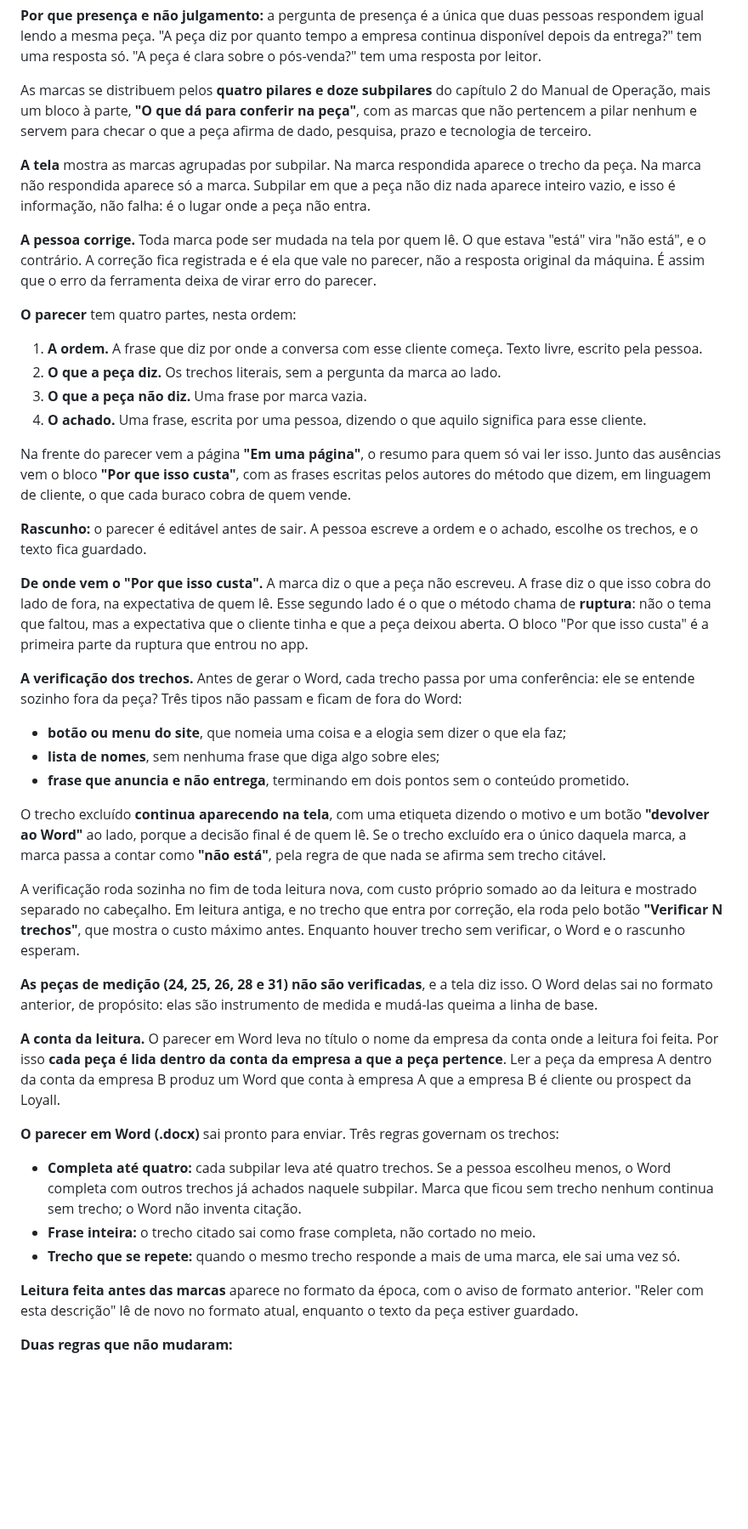
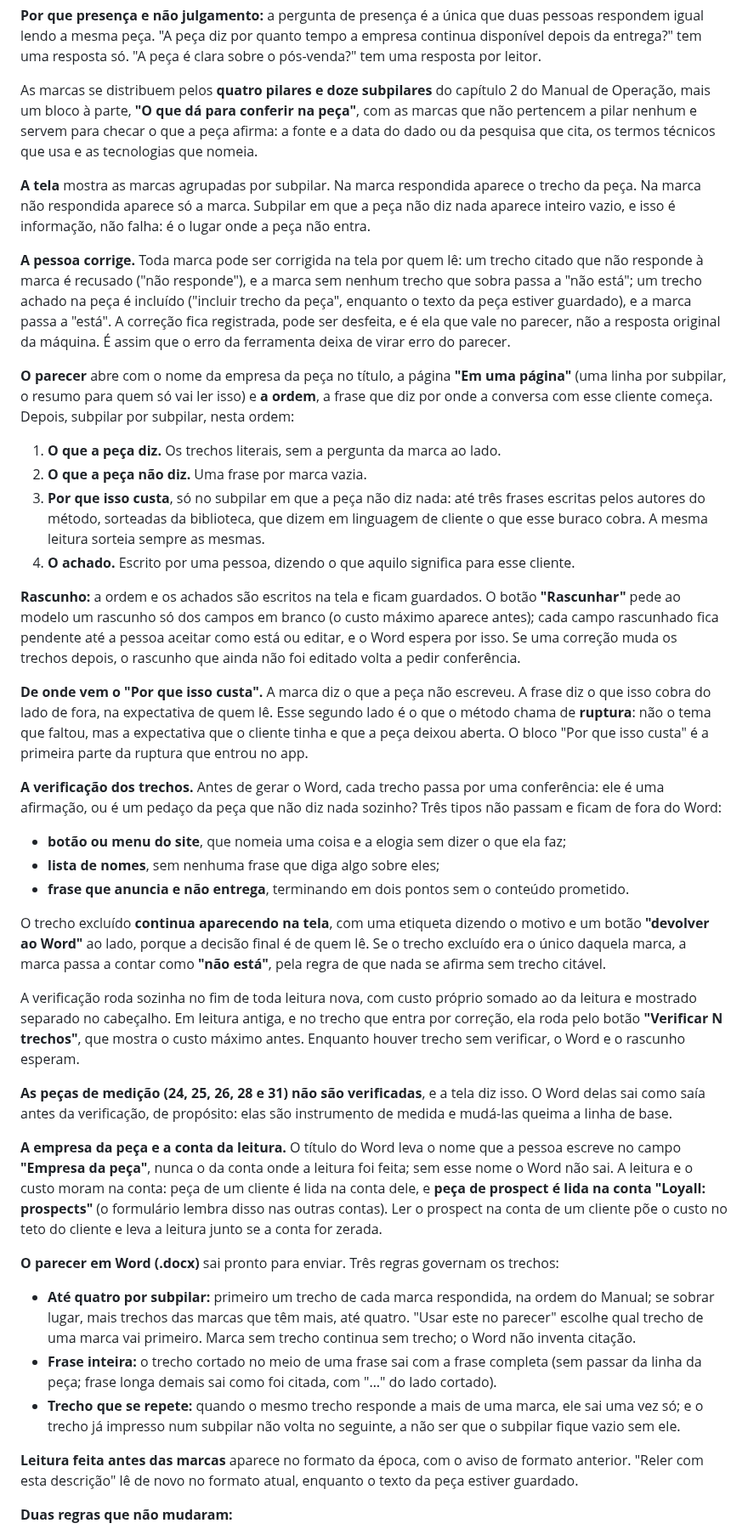
Before and after one commit to adaquinosud/pdpa-v3, a Markdown page: docs/DESCRITIVO_EXPLORAR.md, the part around one of its changes. Shown at 85% size. Rendered like a GitHub page; blank space fills up the shorter version.

Commit message:
docs(manual): Avaliador, nove correções contra o código (título do Word, correção, parecer, rascunho, verificação, seleção, placar)
Co-Authored-By: Claude Opus 5.5 <noreply@anthropic.com>

```diff
--- a/docs/DESCRITIVO_EXPLORAR.md
+++ b/docs/DESCRITIVO_EXPLORAR.md
@@ -974,40 +974,44 @@ entrega?" tem uma resposta só. "A peça é clara sobre o pós-venda?" tem uma r
 
 As marcas se distribuem pelos **quatro pilares e doze subpilares** do capítulo 2 do Manual de
 Operação, mais um bloco à parte, **"O que dá para conferir na peça"**, com as marcas que não
-pertencem a pilar nenhum e servem para checar o que a peça afirma de dado, pesquisa, prazo e
-tecnologia de terceiro.
+pertencem a pilar nenhum e servem para checar o que a peça afirma: a fonte e a data do dado ou da
+pesquisa que cita, os termos técnicos que usa e as tecnologias que nomeia.
 
 **A tela** mostra as marcas agrupadas por subpilar. Na marca respondida aparece o trecho da peça.
 Na marca não respondida aparece só a marca. Subpilar em que a peça não diz nada aparece inteiro
 vazio, e isso é informação, não falha: é o lugar onde a peça não entra.
 
-**A pessoa corrige.** Toda marca pode ser mudada na tela por quem lê. O que estava "está" vira "não
-está", e o contrário. A correção fica registrada e é ela que vale no parecer, não a resposta
-original da máquina. É assim que o erro da ferramenta deixa de virar erro do parecer.
+**A pessoa corrige.** Toda marca pode ser corrigida na tela por quem lê: um trecho citado que não
+responde à marca é recusado ("não responde"), e a marca sem nenhum trecho que sobra passa a "não
+está"; um trecho achado na peça é incluído ("incluir trecho da peça", enquanto o texto da peça
+estiver guardado), e a marca passa a "está". A correção fica registrada, pode ser desfeita, e é
+ela que vale no parecer, não a resposta original da máquina. É assim que o erro da ferramenta
+deixa de virar erro do parecer.
 
-**O parecer** tem quatro partes, nesta ordem:
+**O parecer** abre com o nome da empresa da peça no título, a página **"Em uma página"** (uma
+linha por subpilar, o resumo para quem só vai ler isso) e **a ordem**, a frase que diz por onde a
+conversa com esse cliente começa. Depois, subpilar por subpilar, nesta ordem:
 
-1. **A ordem.** A frase que diz por onde a conversa com esse cliente começa. Texto livre, escrito
-   pela pessoa.
-2. **O que a peça diz.** Os trechos literais, sem a pergunta da marca ao lado.
-3. **O que a peça não diz.** Uma frase por marca vazia.
-4. **O achado.** Uma frase, escrita por uma pessoa, dizendo o que aquilo significa para esse
-   cliente.
+1. **O que a peça diz.** Os trechos literais, sem a pergunta da marca ao lado.
+2. **O que a peça não diz.** Uma frase por marca vazia.
+3. **Por que isso custa**, só no subpilar em que a peça não diz nada: até três frases escritas
+   pelos autores do método, sorteadas da biblioteca, que dizem em linguagem de cliente o que esse
+   buraco cobra. A mesma leitura sorteia sempre as mesmas.
+4. **O achado.** Escrito por uma pessoa, dizendo o que aquilo significa para esse cliente.
 
-Na frente do parecer vem a página **"Em uma página"**, o resumo para quem só vai ler isso. Junto das
-ausências vem o bloco **"Por que isso custa"**, com as frases escritas pelos autores do método que
-dizem, em linguagem de cliente, o que cada buraco cobra de quem vende.
-
-**Rascunho:** o parecer é editável antes de sair. A pessoa escreve a ordem e o achado, escolhe os
-trechos, e o texto fica guardado.
+**Rascunho:** a ordem e os achados são escritos na tela e ficam guardados. O botão **"Rascunhar"**
+pede ao modelo um rascunho só dos campos em branco (o custo máximo aparece antes); cada campo
+rascunhado fica pendente até a pessoa aceitar como está ou editar, e o Word espera por isso. Se uma
+correção muda os trechos depois, o rascunho que ainda não foi editado volta a pedir conferência.
 
 **De onde vem o "Por que isso custa".** A marca diz o que a peça não escreveu. A frase diz o que
 isso cobra do lado de fora, na expectativa de quem lê. Esse segundo lado é o que o método chama de
 **ruptura**: não o tema que faltou, mas a expectativa que o cliente tinha e que a peça deixou
 aberta. O bloco "Por que isso custa" é a primeira parte da ruptura que entrou no app.
 
-**A verificação dos trechos.** Antes de gerar o Word, cada trecho passa por uma conferência: ele se
-entende sozinho fora da peça? Três tipos não passam e ficam de fora do Word:
+**A verificação dos trechos.** Antes de gerar o Word, cada trecho passa por uma conferência: ele é
+uma afirmação, ou é um pedaço da peça que não diz nada sozinho? Três tipos não passam e ficam de
+fora do Word:
 
 - **botão ou menu do site**, que nomeia uma coisa e a elogia sem dizer o que ela faz;
 - **lista de nomes**, sem nenhuma frase que diga algo sobre eles;
@@ -1024,21 +1028,27 @@ pelo botão **"Verificar N trechos"**, que mostra o custo máximo antes. Enquant
 verificar, o Word e o rascunho esperam.
 
 **As peças de medição (24, 25, 26, 28 e 31) não são verificadas**, e a tela diz isso. O Word delas
-sai no formato anterior, de propósito: elas são instrumento de medida e mudá-las queima a linha de
-base.
+sai como saía antes da verificação, de propósito: elas são instrumento de medida e mudá-las queima
+a linha de base.
 
-**A conta da leitura.** O parecer em Word leva no título o nome da empresa da conta onde a leitura
-foi feita. Por isso **cada peça é lida dentro da conta da empresa a que a peça pertence**. Ler a
-peça da empresa A dentro da conta da empresa B produz um Word que conta à empresa A que a empresa B
-é cliente ou prospect da Loyall.
+**A empresa da peça e a conta da leitura.** O título do Word leva o nome que a pessoa escreve no
+campo **"Empresa da peça"**, nunca o da conta onde a leitura foi feita; sem esse nome o Word não
+sai. A leitura e o custo moram na conta: peça de um cliente é lida na conta dele, e **peça de
+prospect é lida na conta "Loyall: prospects"** (o formulário lembra disso nas outras contas). Ler
+o prospect na conta de um cliente põe o custo no teto do cliente e leva a leitura junto se a conta
+for zerada.
 
 **O parecer em Word (.docx)** sai pronto para enviar. Três regras governam os trechos:
 
-- **Completa até quatro:** cada subpilar leva até quatro trechos. Se a pessoa escolheu menos, o
-  Word completa com outros trechos já achados naquele subpilar. Marca que ficou sem trecho nenhum
-  continua sem trecho; o Word não inventa citação.
-- **Frase inteira:** o trecho citado sai como frase completa, não cortado no meio.
-- **Trecho que se repete:** quando o mesmo trecho responde a mais de uma marca, ele sai uma vez só.
+- **Até quatro por subpilar:** primeiro um trecho de cada marca respondida, na ordem do Manual;
+  se sobrar lugar, mais trechos das marcas que têm mais, até quatro. "Usar este no parecer" escolhe
+  qual trecho de uma marca vai primeiro. Marca sem trecho continua sem trecho; o Word não inventa
+  citação.
+- **Frase inteira:** o trecho cortado no meio de uma frase sai com a frase completa (sem passar da
+  linha da peça; frase longa demais sai como foi citada, com "…" do lado cortado).
+- **Trecho que se repete:** quando o mesmo trecho responde a mais de uma marca, ele sai uma vez só;
+  e o trecho já impresso num subpilar não volta no seguinte, a não ser que o subpilar fique vazio
+  sem ele.
 
 **Leitura feita antes das marcas** aparece no formato da época, com o aviso de formato anterior.
 "Reler com esta descrição" lê de novo no formato atual, enquanto o texto da peça estiver guardado.
```
Also changed, not shown: other parts of docs/DESCRITIVO_EXPLORAR.md (+8 -4 lines).
